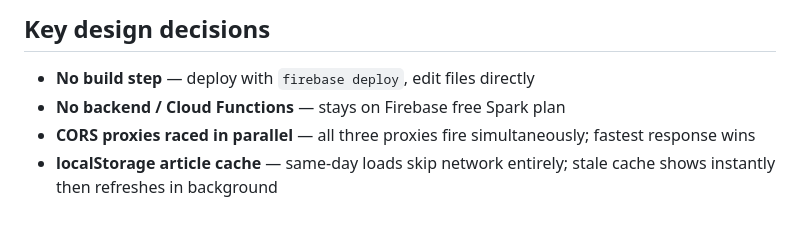
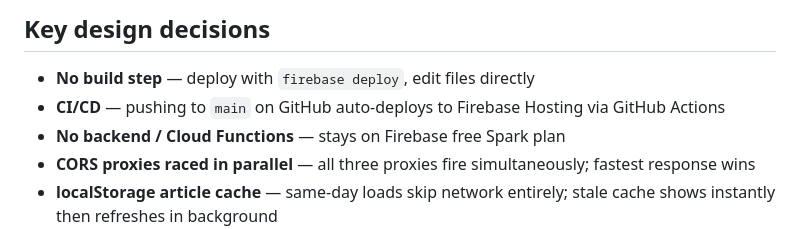
Before and after one commit to slemony/daily-bao, a Markdown page: CLAUDE.md, the part around the change. GitHub-like rendering.

Commit message:
docs: note GitHub Actions CI/CD auto-deploy to Firebase on main push
Co-Authored-By: Claude Sonnet 4.6 <noreply@anthropic.com>

```diff
--- a/CLAUDE.md
+++ b/CLAUDE.md
@@ -27,6 +27,7 @@ README.md        — setup guide for deploying to Firebase
 
 ## Key design decisions
 - **No build step** — deploy with `firebase deploy`, edit files directly
+- **CI/CD** — pushing to `main` on GitHub auto-deploys to Firebase Hosting via GitHub Actions
 - **No backend / Cloud Functions** — stays on Firebase free Spark plan
 - **CORS proxies raced in parallel** — all three proxies fire simultaneously; fastest response wins
 - **localStorage article cache** — same-day loads skip network entirely; stale cache shows instantly then refreshes in background
```
